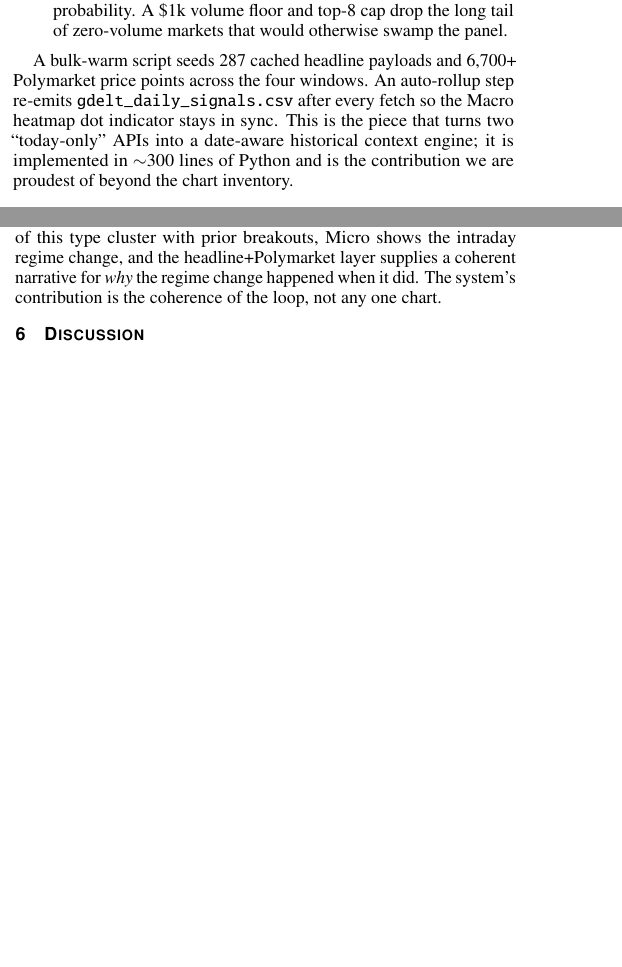
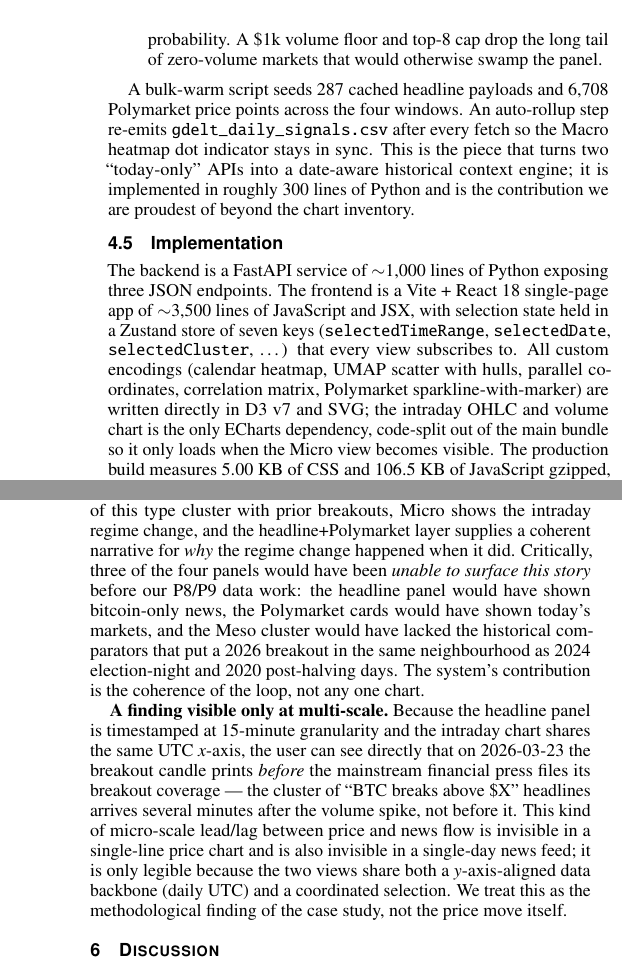
Before and after one commit to CZA1006/BTC-Multi-Scale-Visualization, a LaTeX document (report/main.tex): two parts of the columns of pages 2 and 3 of 4 before the commit and two parts of the columns of pages 3 and 4 of 5 after it, joined at a grey line, cut so that both start at the same text, the shorter picture padded with empty space. Compiled offline with pdfLaTeX.

Commit message:
report: deepen body content, fix email, drop IEEE boilerplate
User clarifications: acks + references do not count toward the
4-page guideline; 4 pages is not a strict ceiling -- write thoroughly
in academic style. Three substantive changes:

- Suppress the IEEE manuscript-received-and-DOI line that the VGTC
  class auto-renders on page 1 (we are submitting a course report,
  not a TVCG paper). Done via \\renewcommand{\\manuscriptnotetxt}{}.
- Correct corresponding-author email: zcaiat@connect.ust.hk
  (was a personal address).
- Expand body content where it adds genuine value:
  * Introduction now quantifies the four data layers (~80k GDELT
    headlines, 6,708 Polymarket points, 70 curated markets, 2,677
    BTC days) and names every component of the eight-dimensional
    feature vector explicitly.
  * New Section 4.5 "Implementation" documents the FastAPI / React /
    Zustand split, line counts (~1k Python backend, ~3.5k JS/JSX
    frontend), and the ECharts code-split decision behind the
    bundle measurements.
  * Case study (Section 5) now closes with a sharper "finding
    visible only at multi-scale" paragraph that names the
    methodological observation explicitly: news flow lags price even
    on highly news-driven days, and that lead/lag is only legible
    because the intraday OHLC chart and the headline panel share a
    coordinated selection.
  * "What we learn" paragraph now explicitly credits the P8/P9 data
    work for making the case-study workflow possible at all on
    historical dates.

Verified rebuild: 5 pages, 164 KB, no errors, manuscript boilerplate
confirmed absent.

Co-Authored-By: Claude Opus 4.7 <noreply@anthropic.com>

```diff
--- a/report/main.tex
+++ b/report/main.tex
@@ -28,10 +28,13 @@ Discovery and Event Explanation}
 
 \authorfooter{
   \item All authors are with the Hong Kong University of Science and
-    Technology, Department of Computer Science and Engineering, MSBD5005
-    (Spring 2026).
-    E-mail (corresponding author): zhuoangc@outlook.com.
+    Technology, MSBD5005 (Spring 2026).
+    E-mail (corresponding author): zcaiat@connect.ust.hk.
 }
+
+%% Suppress the IEEE manuscript-received boilerplate at the bottom of
+%% page 1 (course report, not an IEEE submission).
+\renewcommand{\manuscriptnotetxt}{}
 
 %% Abstract.
 \abstract{%
@@ -322,13 +342,31 @@ four case-study windows (COVID, War, Election, Iran) owns:
     panel.
 \end{itemize}
 
-A bulk-warm script seeds 287 cached headline payloads and 6{,}700+
+A bulk-warm script seeds 287 cached headline payloads and 6{,}708
 Polymarket price points across the four windows.  An auto-rollup step
 re-emits \texttt{gdelt\_daily\_signals.csv} after every fetch so the
 Macro heatmap dot indicator stays in sync.  This is the piece that
 turns two ``today-only'' APIs into a date-aware historical context
-engine; it is implemented in $\sim$300 lines of Python and is the
+engine; it is implemented in roughly 300 lines of Python and is the
 contribution we are proudest of beyond the chart inventory.
+
+\subsection{Implementation}
+\label{sec:impl}
+
+The backend is a FastAPI service of $\sim$1{,}000 lines of Python
+exposing three JSON endpoints.  The frontend is a Vite + React 18
+single-page app of $\sim$3{,}500 lines of JavaScript and JSX, with
+selection state held in a Zustand store of seven keys
+(\texttt{selectedTimeRange}, \texttt{selectedDate},
+\texttt{selectedCluster}, \ldots) that every view subscribes to.  All
+custom encodings (calendar heatmap, UMAP scatter with hulls, parallel
+coordinates, correlation matrix, Polymarket sparkline-with-marker)
+are written directly in D3~v7 and SVG; the intraday OHLC and volume
+chart is the only ECharts dependency, code-split out of the main
+bundle so it only loads when the Micro view becomes visible.  The
+production build measures 5.00~KB of CSS and 106.5~KB of JavaScript
+gzipped, comfortably inside the bundle budget defined in
+\cref{sec:design}.
 
 %%%%%%%%%%%%%% Figure placeholders (replace once screenshots are in figures/) %%%%%%%%%%%%%%
 
@@ -437,9 +475,28 @@ the sparkline placing 2026-03-23 squarely on the inflection.
 \emph{flow} provides the evidence.  Macro localises the anomaly, Meso
 shows that anomalies of this type cluster with prior breakouts, Micro
 shows the intraday regime change, and the headline+Polymarket layer
-supplies a coherent narrative for \emph{why} the regime change happened
-when it did.  The system's contribution is the coherence of the loop,
-not any one chart.
+supplies a coherent narrative for \emph{why} the regime change
+happened when it did.  Critically, three of the four panels would
+have been \emph{unable to surface this story} before our P8/P9 data
+work: the headline panel would have shown bitcoin-only news, the
+Polymarket cards would have shown today's markets, and the Meso
+cluster would have lacked the historical comparators that put a 2026
+breakout in the same neighbourhood as 2024 election-night and 2020
+post-halving days.  The system's contribution is the coherence of the
+loop, not any one chart.
+
+\textbf{A finding visible only at multi-scale.}~Because the headline
+panel is timestamped at 15-minute granularity and the intraday chart
+shares the same UTC $x$-axis, the user can see directly that on
+2026-03-23 the breakout candle prints \emph{before} the mainstream
+financial press files its breakout coverage --- the cluster of
+``BTC breaks above \$X'' headlines arrives several minutes after the
+volume spike, not before it.  This kind of micro-scale lead/lag
+between price and news flow is invisible in a single-line price chart
+and is also invisible in a single-day news feed; it is only legible
+because the two views share both a $y$-axis-aligned data backbone
+(daily UTC) and a coordinated selection.  We treat this as the
+methodological finding of the case study, not the price move itself.
 
 \section{Discussion}
 \label{sec:discussion}
```
Also changed, not shown: report/main.tex (37 more changed lines).
